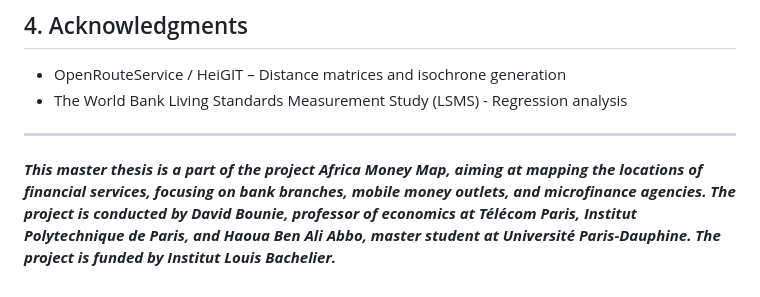
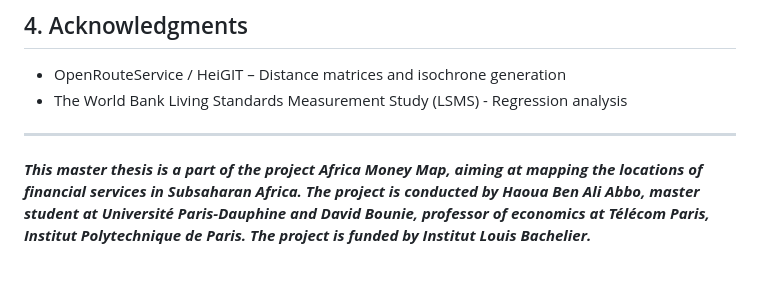
Before and after one commit to Haoua01/Africa-money-map, a Markdown page: README.md, the part around the change. Drawn GitHub-style.

```diff
--- a/README.md
+++ b/README.md
@@ -94,4 +94,4 @@ We examined bank branch accessibility using geospatial data and socio-economic i
 
 ---
 
-***This master thesis is a part of the project Africa Money Map, aiming at mapping the locations of financial services, focusing on bank branches, mobile money outlets, and microfinance agencies. The project is conducted by David Bounie, professor of economics at Télécom Paris, Institut Polytechnique de Paris, and Haoua Ben Ali Abbo, master student at Université Paris-Dauphine. The project is funded by Institut Louis Bachelier.***
+***This master thesis is a part of the project Africa Money Map, aiming at mapping the locations of financial services in Subsaharan Africa. The project is conducted by Haoua Ben Ali Abbo, master student at Université Paris-Dauphine and David Bounie, professor of economics at Télécom Paris, Institut Polytechnique de Paris. The project is funded by Institut Louis Bachelier.***
```
